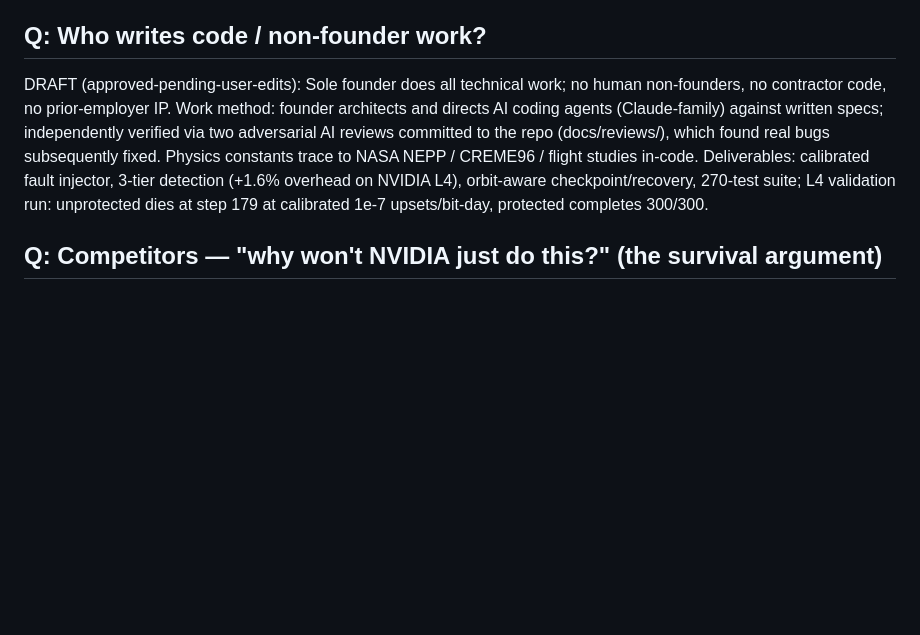
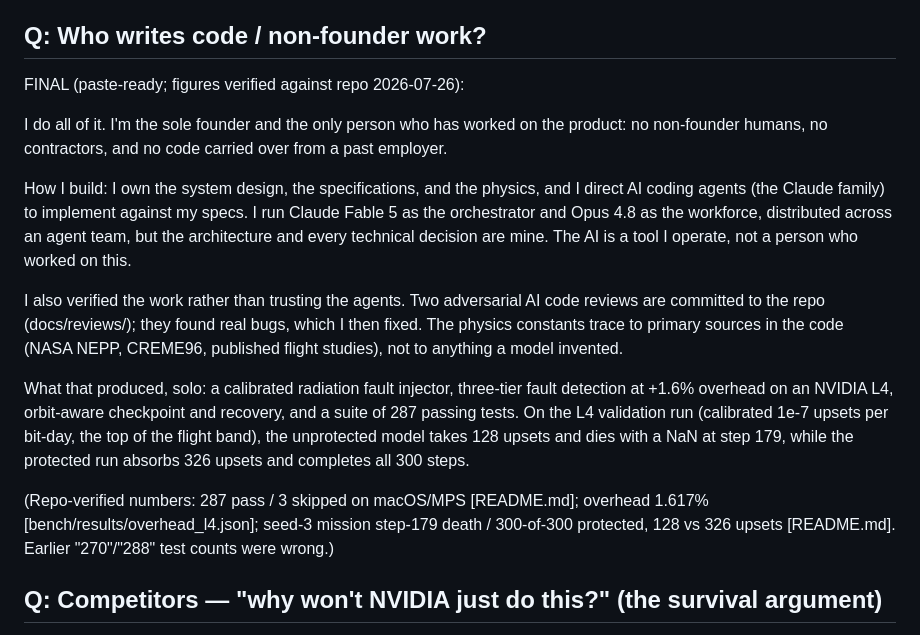
Before and after one commit to Programmer7129/orbital-runtime, a Markdown page: docs/strategy/yc-answers.md, the part around the change. Drawn GitHub-style; blank space fills up the shorter version.

Commit message:
YC who-writes-code answer: final paste-ready version; correct test count to 287 (repo-verified), confirm L4 figures

```diff
--- a/docs/strategy/yc-answers.md
+++ b/docs/strategy/yc-answers.md
@@ -5,15 +5,32 @@ ships. Citations pending are marked [CITE].
 
 ## Q: Who writes code / non-founder work?
 
-DRAFT (approved-pending-user-edits): Sole founder does all technical work; no human
-non-founders, no contractor code, no prior-employer IP. Work method: founder architects
-and directs AI coding agents (Claude-family) against written specs; independently
-verified via two adversarial AI reviews committed to the repo (docs/reviews/), which
-found real bugs subsequently fixed. Physics constants trace to NASA NEPP / CREME96 /
-flight studies in-code. Deliverables: calibrated fault injector, 3-tier detection
-(+1.6% overhead on NVIDIA L4), orbit-aware checkpoint/recovery, 270-test suite; L4
-validation run: unprotected dies at step 179 at calibrated 1e-7 upsets/bit-day,
-protected completes 300/300.
+FINAL (paste-ready; figures verified against repo 2026-07-26):
+
+I do all of it. I'm the sole founder and the only person who has worked on the product:
+no non-founder humans, no contractors, and no code carried over from a past employer.
+
+How I build: I own the system design, the specifications, and the physics, and I direct
+AI coding agents (the Claude family) to implement against my specs. I run Claude Fable 5
+as the orchestrator and Opus 4.8 as the workforce, distributed across an agent team, but
+the architecture and every technical decision are mine. The AI is a tool I operate, not
+a person who worked on this.
+
+I also verified the work rather than trusting the agents. Two adversarial AI code
+reviews are committed to the repo (docs/reviews/); they found real bugs, which I then
+fixed. The physics constants trace to primary sources in the code (NASA NEPP, CREME96,
+published flight studies), not to anything a model invented.
+
+What that produced, solo: a calibrated radiation fault injector, three-tier fault
+detection at +1.6% overhead on an NVIDIA L4, orbit-aware checkpoint and recovery, and a
+suite of 287 passing tests. On the L4 validation run (calibrated 1e-7 upsets per
+bit-day, the top of the flight band), the unprotected model takes 128 upsets and dies
+with a NaN at step 179, while the protected run absorbs 326 upsets and completes all
+300 steps.
+
+(Repo-verified numbers: 287 pass / 3 skipped on macOS/MPS [README.md]; overhead 1.617%
+[bench/results/overhead_l4.json]; seed-3 mission step-179 death / 300-of-300 protected,
+128 vs 326 upsets [README.md]. Earlier "270"/"288" test counts were wrong.)
 
 ## Q: Competitors — "why won't NVIDIA just do this?" (the survival argument)
 
```
